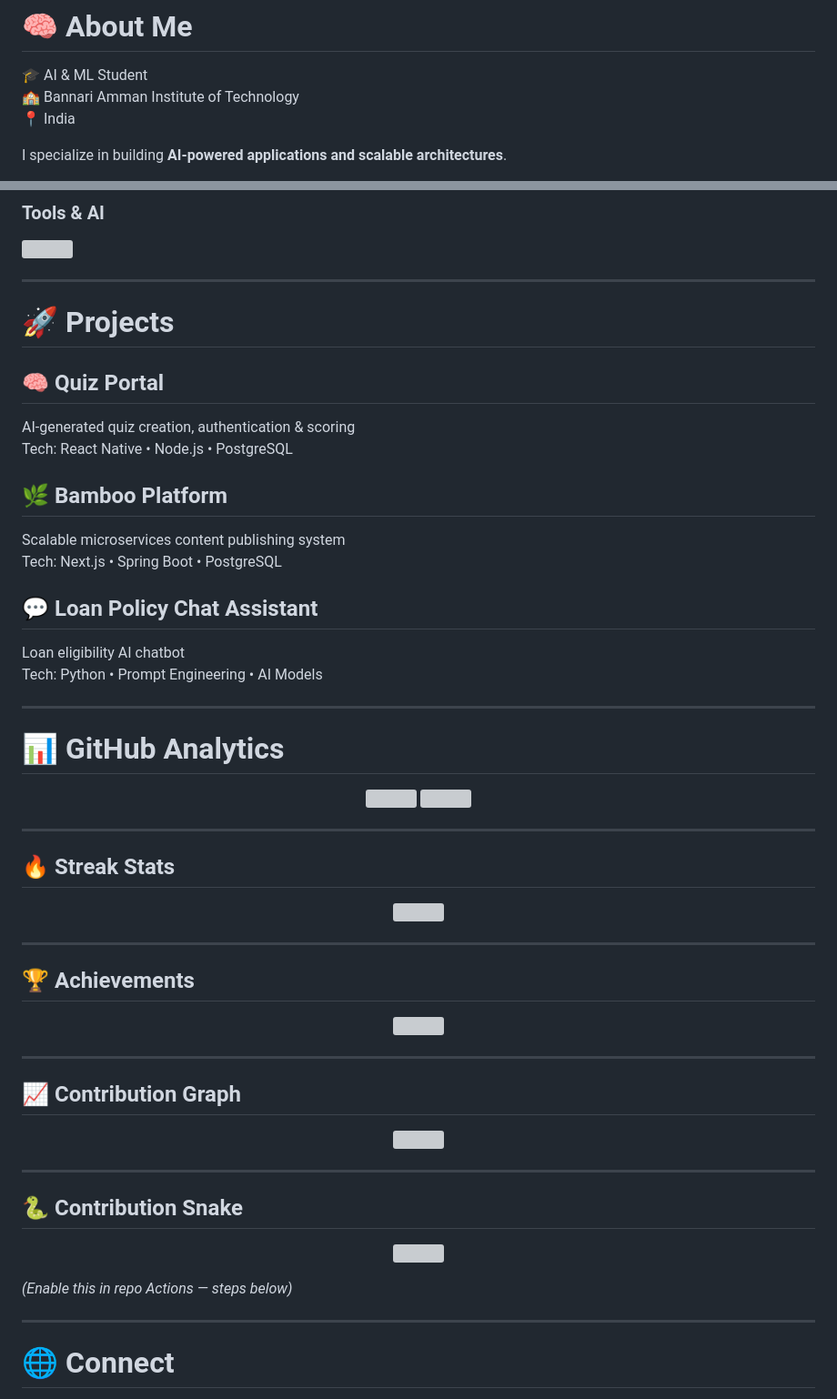
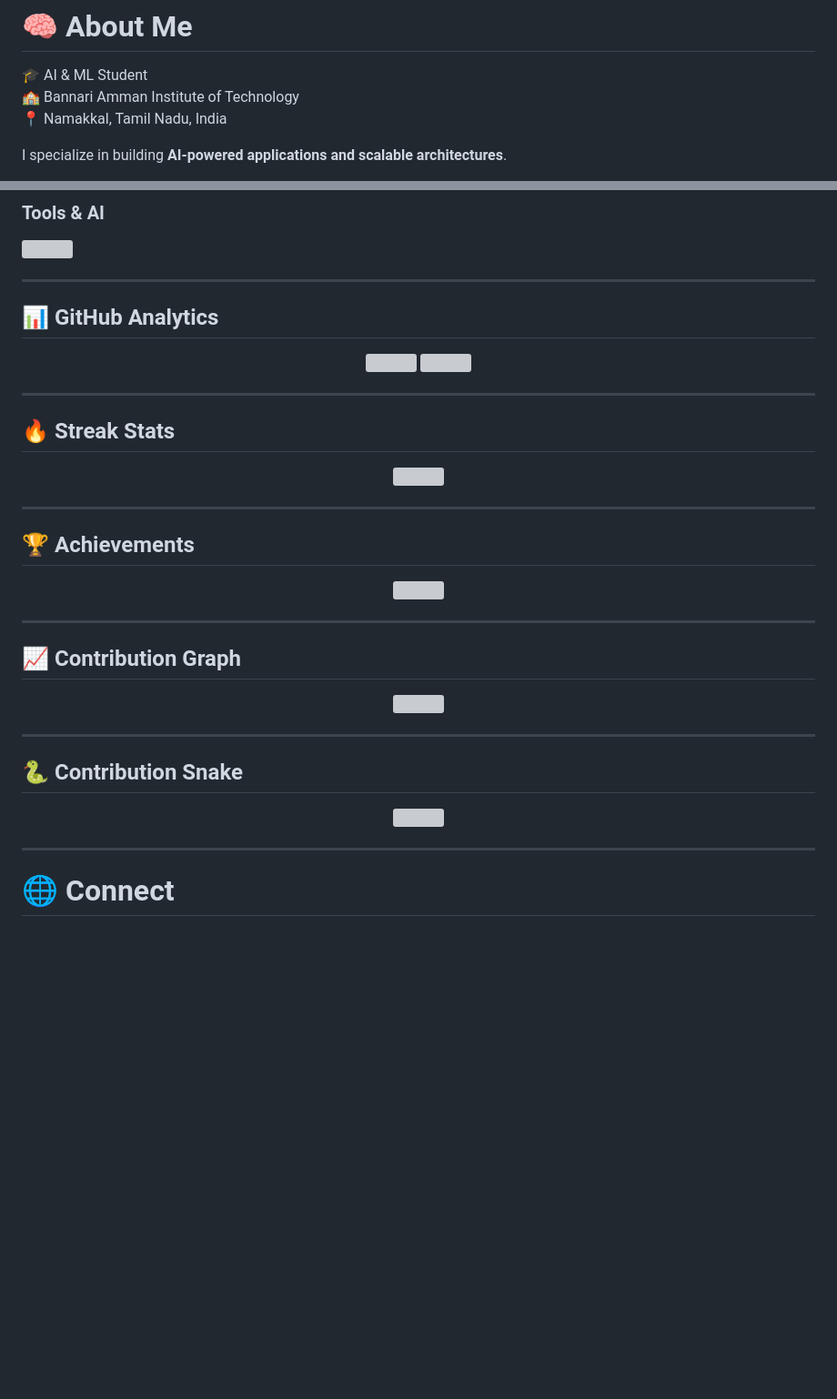
Before and after one commit to Kowsik-Y/Kowsik-Y, a Markdown page: README.md, 2 parts joined by grey strips. Shown at 91% size. Rendered like a GitHub page; blank space fills up the shorter version; grey boxes are pictures that could not be loaded.

Commit message:
Revise location and project sections in README
Updated location and modified project details in README.

```diff
--- a/README.md
+++ b/README.md
@@ -19,7 +19,7 @@ Artificial Intelligence & Machine Learning Engineer • Agent AI Builder • Ful
 
 🎓 AI & ML Student
 🏫 Bannari Amman Institute of Technology
-📍 India
+📍 Namakkal, Tamil Nadu, India
 
 I specialize in building **AI-powered applications and scalable architectures**.
 
@@ -55,22 +55,8 @@ I specialize in building **AI-powered applications and scalable architectures**.
 
 ---
 
-# 🚀 Projects
 
-## 🧠 Quiz Portal
-AI-generated quiz creation, authentication & scoring
-Tech: React Native • Node.js • PostgreSQL
 
-## 🌿 Bamboo Platform
-Scalable microservices content publishing system
-Tech: Next.js • Spring Boot • PostgreSQL
-
-## 💬 Loan Policy Chat Assistant
-Loan eligibility AI chatbot
-Tech: Python • Prompt Engineering • AI Models
-
----
-
-# 📊 GitHub Analytics
+## 📊 GitHub Analytics
 
 <p align="center">
@@ -88,4 +74,5 @@ Tech: Python • Prompt Engineering • AI Models
 ---
 
 ## 🏆 Achievements
+
 <p align="center">
@@ -93,4 +80,5 @@ Tech: Python • Prompt Engineering • AI Models
 </p>
+
 
 ---
 
@@ -107,7 +95,6 @@ Tech: Python • Prompt Engineering • AI Models
 <img src="https://raw.githubusercontent.com/Kowsik-Y/Kowsik-Y/output/github-contribution-grid-snake.svg" />
 </p>
 
-*(Enable this in repo Actions — steps below)*
 
 ---
 
```
Also changed, not shown: other parts of README.md (+3 -3 lines).
